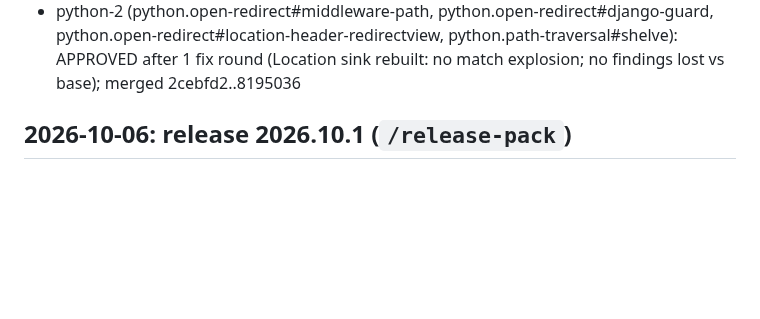
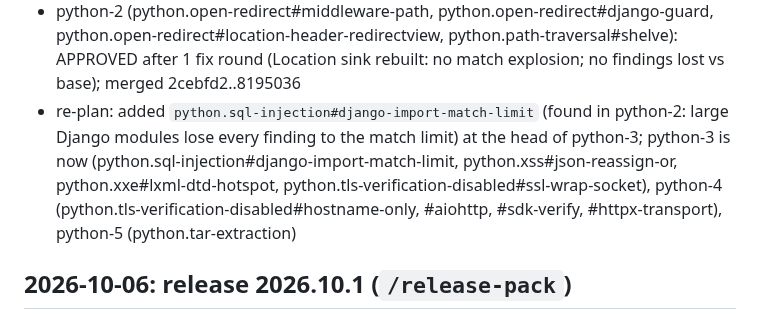
Before and after one commit to qualor-dev/qualor-rules, a Markdown page: LOG.md, the part around the change. GitHub-like rendering; blank space fills up the shorter version.

```diff
--- a/LOG.md
+++ b/LOG.md
@@ -39,6 +39,7 @@ Entry format:
 - js-2 (js.regex-injection#hand-written-escape, js.command-injection#powershell-params, js.command-injection#fallback-from-request, js.command-injection#cmd-powershell-tail): APPROVED after 2 fix rounds (PowerShell modelled per about_pwsh / about_PowerShell_exe); merged 07d0832..d743983
 - java-3 (java.regex-injection, java.tls-verification-disabled, java.weak-cipher, java.xss#sink-results): APPROVED after 2 fix rounds (Benchmark crypto TPR 74.6 % FPR 0 %; ruling J2: fetched bodies clean only from a fixed origin; J3: misuse rules skip test code); merged aca8545..b6137cf
 - python-2 (python.open-redirect#middleware-path, python.open-redirect#django-guard, python.open-redirect#location-header-redirectview, python.path-traversal#shelve): APPROVED after 1 fix round (Location sink rebuilt: no match explosion; no findings lost vs base); merged 2cebfd2..8195036
+- re-plan: added `python.sql-injection#django-import-match-limit` (found in python-2: large Django modules lose every finding to the match limit) at the head of python-3; python-3 is now (python.sql-injection#django-import-match-limit, python.xss#json-reassign-or, python.xxe#lxml-dtd-hotspot, python.tls-verification-disabled#ssl-wrap-socket), python-4 (python.tls-verification-disabled#hostname-only, #aiohttp, #sdk-verify, #httpx-transport), python-5 (python.tar-extraction)
 
 ## 2026-10-06: release 2026.10.1 (`/release-pack`)
 
```
Also changed, not shown: BACKLOG.md (+1 -0 lines).
